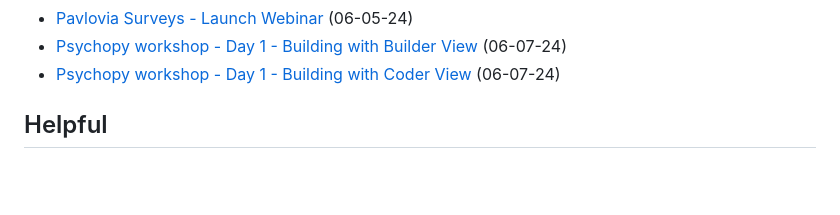
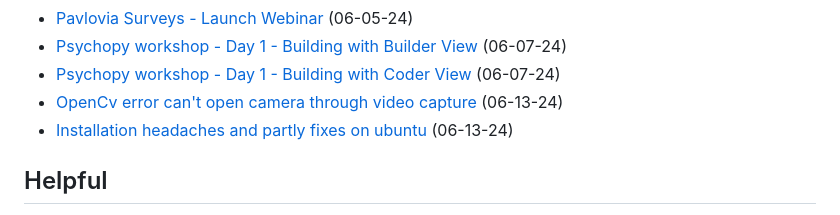
Before and after one commit to julianapequeno/eye_data, a Markdown page: documentation/notes.md, the part around the change. GitHub-like rendering; blank space fills up the shorter version.

Commit message:
docs: 06-13-24 refs

```diff
--- a/documentation/notes.md
+++ b/documentation/notes.md
@@ -27,6 +27,8 @@ and Gaze Point Compensation in Natural Light" - Paper](https://ieeexplore.ieee.o
 - [Pavlovia Surveys - Launch Webinar](https://www.youtube.com/watch?v=1fs8CVKBPGk) (06-05-24)
 - [Psychopy workshop - Day 1 - Building with Builder View](https://workshops.psychopy.org/3days/day1/buildingBetter.html) (06-07-24)
 - [Psychopy workshop - Day 1 - Building with Coder View](https://workshops.psychopy.org/3days/day1/builderAndCode.html) (06-07-24)
+- [OpenCv error can't open camera through video capture](https://stackoverflow.com/questions/59371075/opencv-error-cant-open-camera-through-video-capture/77514023#77514023) (06-13-24)
+- [Installation headaches and partly fixes on ubuntu](https://discourse.psychopy.org/t/installation-headaches-and-partly-fixes-on-ubuntu-20-04/16476/6) (06-13-24)
 
 ## Helpful
 - [eye-tracking-rois-not-recording discussion](https://discourse.psychopy.org/t/eye-tracking-rois-not-recording/36011/4) (05-14-24) - What I was looking for in a long time. It turns out to be very simple :)
```
